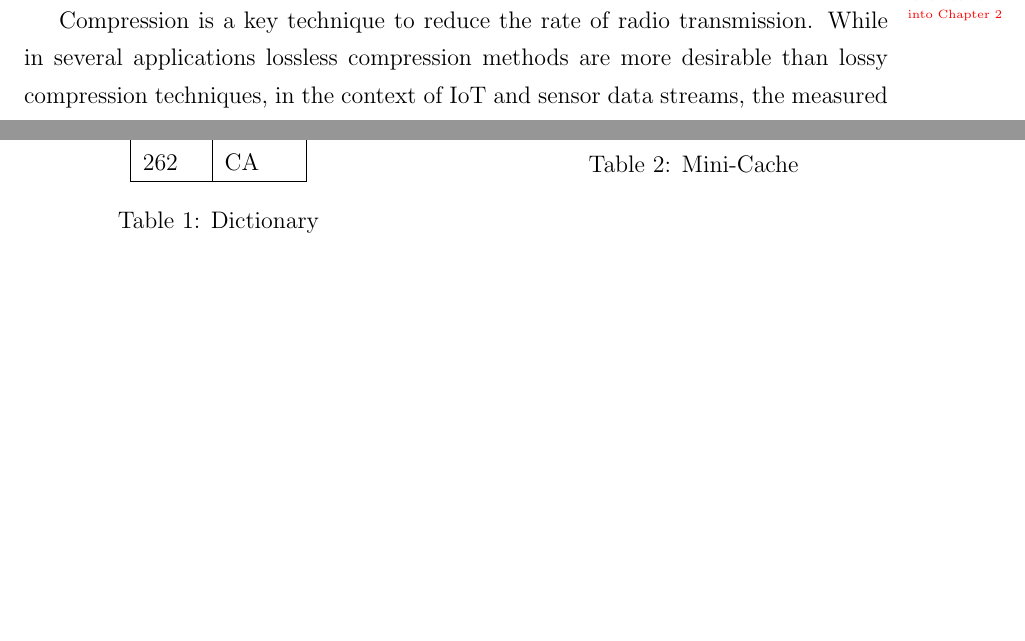
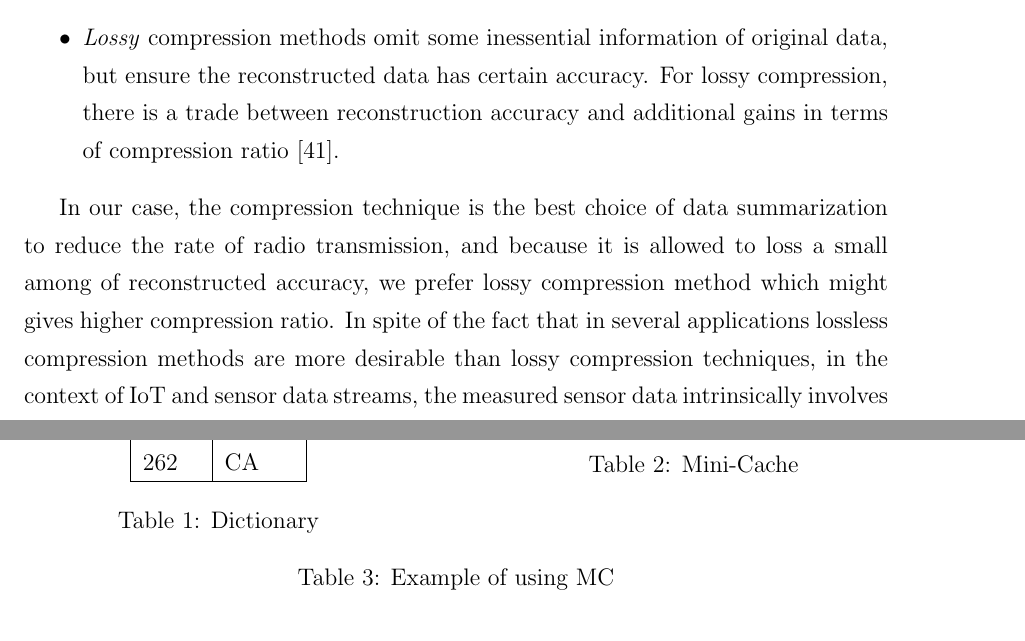
Before and after one commit to big-data-lab-team/report-data-streams, a LaTeX thesis (cuthesis.tex, which reads chapters/chapter2/introduction.tex): two parts of pages 15 and 30 of 69, joined at a grey line, cut at the place of the change, the shorter picture padded with empty space. Compiled offline with pdfLaTeX.

Commit message:
finish introduction of chapter2

```diff
--- a/chapters/chapter2/introduction.tex
+++ b/chapters/chapter2/introduction.tex
@@ -160,15 +167,13 @@ $2^R$~\cite{flajolet1985probabilistic, garofalakis2016data}.
+    \item \emph{Lossy} compression methods omit some inessential information of
+    original data, but ensure the reconstructed data has certain accuracy. For
+    lossy compression, there is a trade between reconstruction accuracy and
+    additional gains in terms of compression ratio~\cite{zordan2014performance}.
+\end{itemize}
 
-
-% Descriptive statistics are brief descriptive coefficients that summarize a given data set,
-%
-% summarization is different with compression
-% https://link.springer.com/content/pdf/10.1007%2Fs10115-018-1183-0.pdf
-%
-
-\todo{add follow content into Chapter 2}
-Compression is a key technique to reduce the rate of radio
-transmission.  While in several applications lossless compression
-methods are more desirable than lossy compression techniques, in the
-context of IoT and sensor data streams, the measured sensor data
-intrinsically involves noise and measurement errors, which can
-be treated as a configurable tolerance for a lossy compression algorithm.
+In our case, the compression technique is the best choice of data summarization
+to reduce the rate of radio transmission, and because it is allowed to loss a
+small among of reconstructed accuracy, we prefer lossy compression method which
+might gives higher compression ratio. In spite of the fact that in several
+applications lossless compression methods are more desirable than lossy
+compression techniques, in the  context of IoT and sensor data streams, the
+measured sensor data  intrinsically involves noise and measurement errors, which
```
Also changed, not shown: chapters/chapter2/introduction.tex (35 more changed lines).
